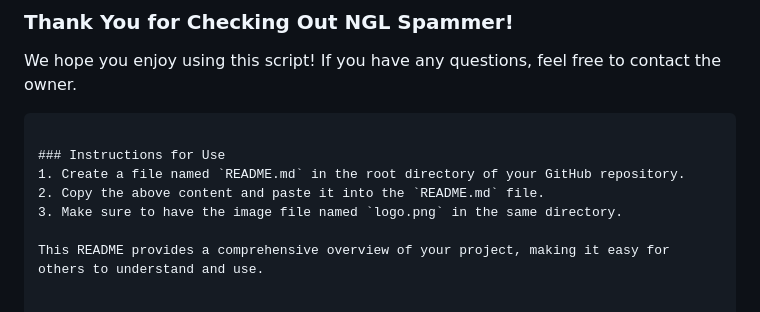
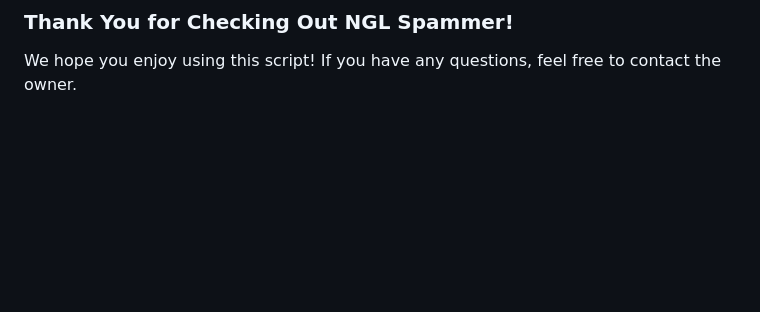
Before and after one commit to labutog4321/NGL-Spammer-bogart, a Markdown page: README.md, the part around one of its changes. GitHub-like rendering; blank space fills up the shorter version.

````diff
--- a/README.md
+++ b/README.md
@@ -135,11 +137,3 @@ This project is maintained by [JrDev06](https://www.facebook.com/profile.php?id=
 ### Thank You for Checking Out NGL Spammer!
 
 We hope you enjoy using this script! If you have any questions, feel free to contact the owner.
-```
-
-### Instructions for Use
-1. Create a file named `README.md` in the root directory of your GitHub repository.
-2. Copy the above content and paste it into the `README.md` file.
-3. Make sure to have the image file named `logo.png` in the same directory.
-
-This README provides a comprehensive overview of your project, making it easy for others to understand and use.
````
Also changed, not shown: other parts of README.md (+2 -0 lines).
